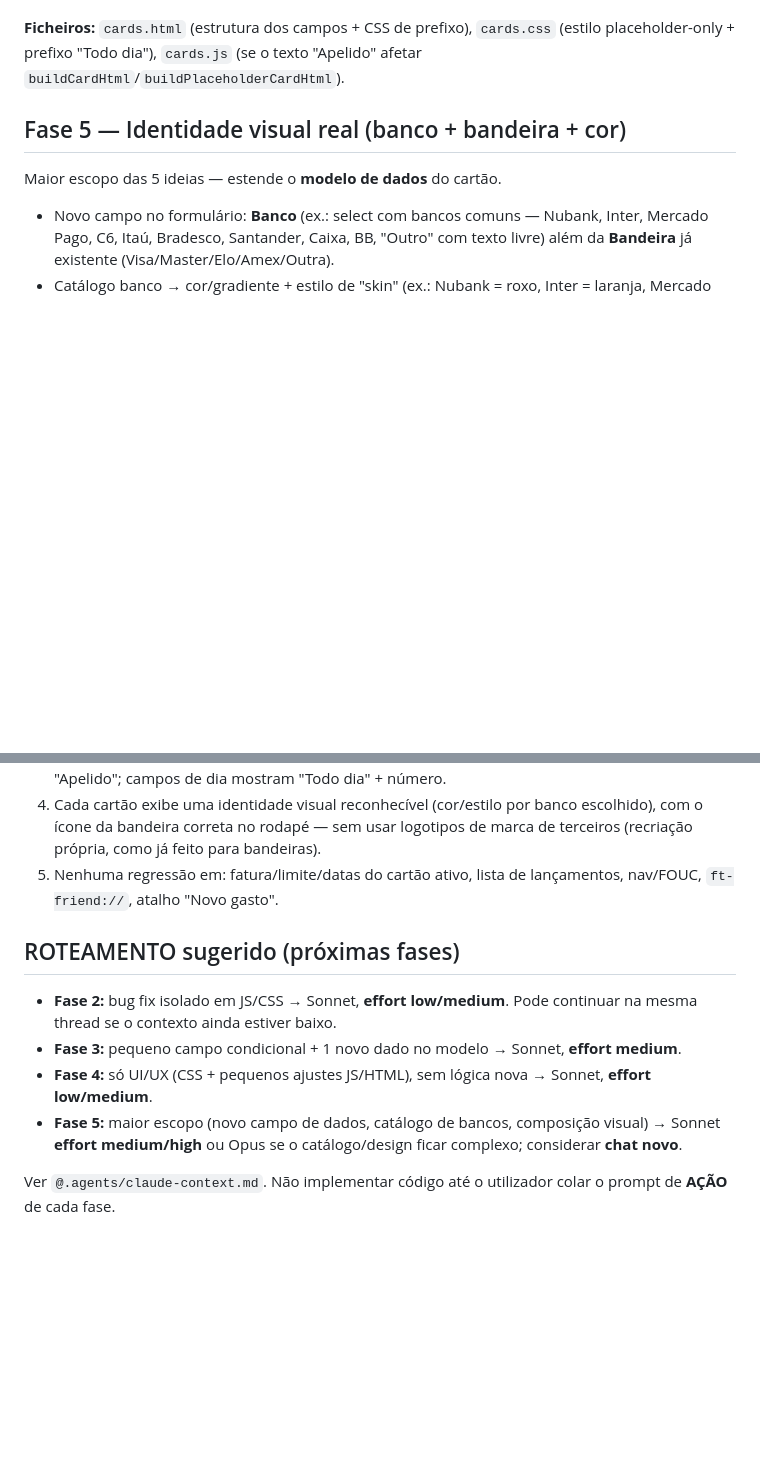
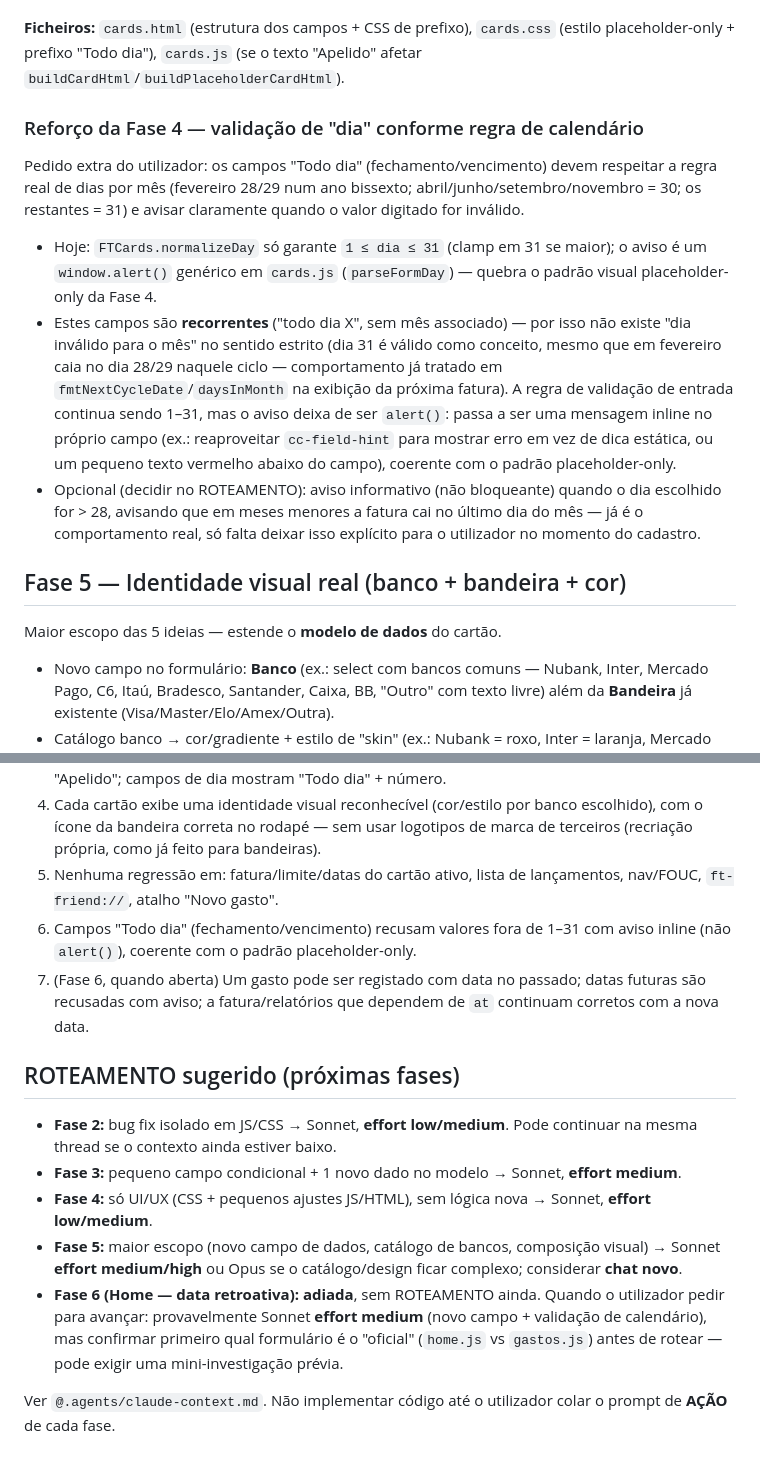
Before and after one commit to Rissho-Labs/Financy-Tracker, a Markdown page: .agents/plans/cards-visual-planner.md, 2 parts joined by grey strips. Rendered like a GitHub page; blank space fills up the shorter version.

```diff
--- a/.agents/plans/cards-visual-planner.md
+++ b/.agents/plans/cards-visual-planner.md
@@ -60,6 +60,14 @@ Três mudanças de UX no mesmo formulário (`#add-card-modal`), sem tocar no des
 
 **Ficheiros:** `cards.html` (estrutura dos campos + CSS de prefixo), `cards.css` (estilo placeholder-only + prefixo "Todo dia"), `cards.js` (se o texto "Apelido" afetar `buildCardHtml`/`buildPlaceholderCardHtml`).
 
+### Reforço da Fase 4 — validação de "dia" conforme regra de calendário
+
+Pedido extra do utilizador: os campos "Todo dia" (fechamento/vencimento) devem respeitar a regra real de dias por mês (fevereiro 28/29 num ano bissexto; abril/junho/setembro/novembro = 30; os restantes = 31) e avisar claramente quando o valor digitado for inválido.
+
+- Hoje: `FTCards.normalizeDay` só garante `1 ≤ dia ≤ 31` (clamp em 31 se maior); o aviso é um `window.alert()` genérico em `cards.js` (`parseFormDay`) — quebra o padrão visual placeholder-only da Fase 4.
+- Estes campos são **recorrentes** ("todo dia X", sem mês associado) — por isso não existe "dia inválido para o mês" no sentido estrito (dia 31 é válido como conceito, mesmo que em fevereiro caia no dia 28/29 naquele ciclo — comportamento já tratado em `fmtNextCycleDate`/`daysInMonth` na exibição da próxima fatura). A regra de validação de entrada continua sendo 1–31, mas o aviso deixa de ser `alert()`: passa a ser uma mensagem inline no próprio campo (ex.: reaproveitar `cc-field-hint` para mostrar erro em vez de dica estática, ou um pequeno texto vermelho abaixo do campo), coerente com o padrão placeholder-only.
+- Opcional (decidir no ROTEAMENTO): aviso informativo (não bloqueante) quando o dia escolhido for > 28, avisando que em meses menores a fatura cai no último dia do mês — já é o comportamento real, só falta deixar isso explícito para o utilizador no momento do cadastro.
+
 ## Fase 5 — Identidade visual real (banco + bandeira + cor)
 
 Maior escopo das 5 ideias — estende o **modelo de dados** do cartão.
@@ -93,6 +121,8 @@ Depois de cada fase: validar no browser (não depende de nativo/Capacitor — Ca
 3. Formulário de cartão: nenhum `<label>` fixo acima dos campos — cada campo mostra o rótulo como placeholder que desaparece ao digitar; campo antes chamado "Nome no cartão" agora diz "Apelido"; campos de dia mostram "Todo dia" + número.
 4. Cada cartão exibe uma identidade visual reconhecível (cor/estilo por banco escolhido), com o ícone da bandeira correta no rodapé — sem usar logotipos de marca de terceiros (recriação própria, como já feito para bandeiras).
 5. Nenhuma regressão em: fatura/limite/datas do cartão ativo, lista de lançamentos, nav/FOUC, `ft-friend://`, atalho "Novo gasto".
+6. Campos "Todo dia" (fechamento/vencimento) recusam valores fora de 1–31 com aviso inline (não `alert()`), coerente com o padrão placeholder-only.
+7. (Fase 6, quando aberta) Um gasto pode ser registado com data no passado; datas futuras são recusadas com aviso; a fatura/relatórios que dependem de `at` continuam corretos com a nova data.
 
 ## ROTEAMENTO sugerido (próximas fases)
 
@@ -100,5 +130,6 @@ Depois de cada fase: validar no browser (não depende de nativo/Capacitor — Ca
 - **Fase 3:** pequeno campo condicional + 1 novo dado no modelo → Sonnet, **effort medium**.
 - **Fase 4:** só UI/UX (CSS + pequenos ajustes JS/HTML), sem lógica nova → Sonnet, **effort low/medium**.
 - **Fase 5:** maior escopo (novo campo de dados, catálogo de bancos, composição visual) → Sonnet **effort medium/high** ou Opus se o catálogo/design ficar complexo; considerar **chat novo**.
+- **Fase 6 (Home — data retroativa):** **adiada**, sem ROTEAMENTO ainda. Quando o utilizador pedir para avançar: provavelmente Sonnet **effort medium** (novo campo + validação de calendário), mas confirmar primeiro qual formulário é o "oficial" (`home.js` vs `gastos.js`) antes de rotear — pode exigir uma mini-investigação prévia.
 
 Ver `@.agents/claude-context.md`. Não implementar código até o utilizador colar o prompt de **AÇÃO** de cada fase.
```
Also changed, not shown: other parts of .agents/plans/cards-visual-planner.md (+20 -0 lines).
